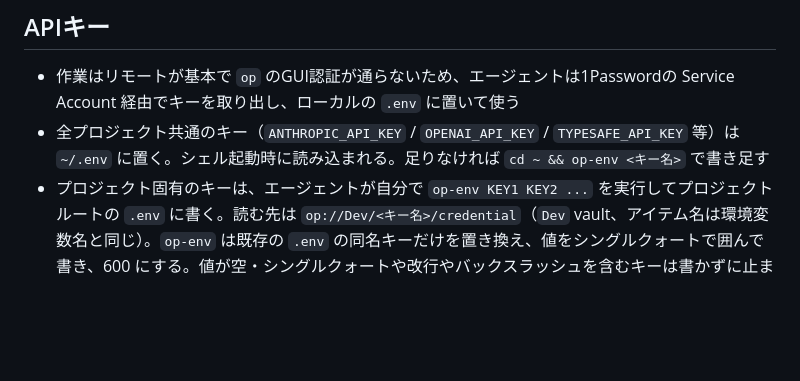
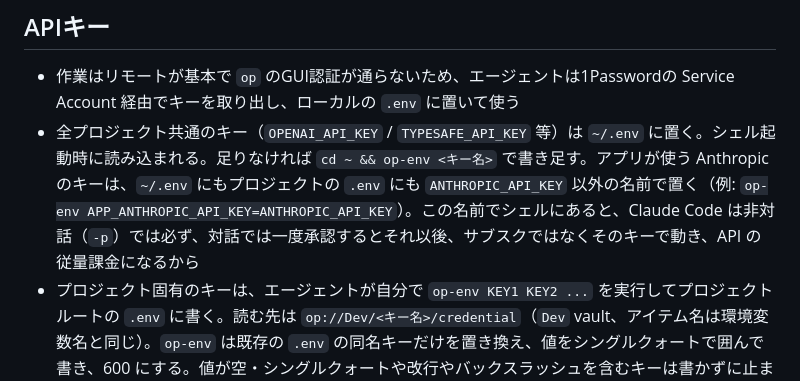
Before and after one commit to sanojimaru/dotfiles, a Markdown page: agents/AGENTS.md, the part around the change. Rendered like a GitHub page; blank space fills up the shorter version.

Commit message:
agents: ANTHROPIC_API_KEY を ~/.env の共通キーから外す (#33)
* agents: ANTHROPIC_API_KEY を ~/.env の共通キーから外し、アプリ用は別名で置くと書く

シェルに ANTHROPIC_API_KEY があると Claude Code がサブスクリプションでなくそのキーで認証し、API の従量課金になるため。

Co-Authored-By: Claude Opus 5.5 <noreply@anthropic.com>

* agents: ANTHROPIC_API_KEY を置かない範囲をプロジェクトの .env まで広げ、対話時の挙動を正確にする

Co-Authored-By: Claude Opus 5.5 <noreply@anthropic.com>

---------

Co-authored-by: Claude Opus 5.5 <noreply@anthropic.com>

```diff
--- a/agents/AGENTS.md
+++ b/agents/AGENTS.md
@@ -22,7 +22,7 @@ Claude Code (`~/.claude/CLAUDE.md`) と Codex (`~/.codex/AGENTS.md`) の両方
 
 ## APIキー
 - 作業はリモートが基本で `op` のGUI認証が通らないため、エージェントは1Passwordの Service Account 経由でキーを取り出し、ローカルの `.env` に置いて使う
-- 全プロジェクト共通のキー（`ANTHROPIC_API_KEY` / `OPENAI_API_KEY` / `TYPESAFE_API_KEY` 等）は `~/.env` に置く。シェル起動時に読み込まれる。足りなければ `cd ~ && op-env <キー名>` で書き足す
+- 全プロジェクト共通のキー（`OPENAI_API_KEY` / `TYPESAFE_API_KEY` 等）は `~/.env` に置く。シェル起動時に読み込まれる。足りなければ `cd ~ && op-env <キー名>` で書き足す。アプリが使う Anthropic のキーは、`~/.env` にもプロジェクトの `.env` にも `ANTHROPIC_API_KEY` 以外の名前で置く（例: `op-env APP_ANTHROPIC_API_KEY=ANTHROPIC_API_KEY`）。この名前でシェルにあると、Claude Code は非対話（`-p`）では必ず、対話では一度承認するとそれ以後、サブスクではなくそのキーで動き、API の従量課金になるから
 - プロジェクト固有のキーは、エージェントが自分で `op-env KEY1 KEY2 ...` を実行してプロジェクトルートの `.env` に書く。読む先は `op://Dev/<キー名>/credential`（`Dev` vault、アイテム名は環境変数名と同じ）。`op-env` は既存の `.env` の同名キーだけを置き換え、値をシングルクォートで囲んで書き、600 にする。値が空・シングルクォートや改行やバックスラッシュを含むキーは書かずに止まる。`.env` がシンボリックリンクならリンク先に書く
 - アイテム名が環境変数名と違うときや、`credential` 以外のフィールド（`username` など）を読むときは `op-env NAME=ITEM/FIELD` と書く（`FIELD` を省くと `credential`）。例: helix-saas の管理画面のログインに使う Google の OAuth クライアントは `op-env IDP_CLIENT_ID=GCP_HELIX_IDP_CLIENT_ID IDP_CLIENT_SECRET=GCP_HELIX_IDP_CLIENT_SECRET`。トークンを読んで `op read` を直接打たない
 - `.env` は `mise.toml` の `[env]` に `_.file = ".env"` を書いて読み込む。zsh・fish はどちらも `mise activate` しているので、プロジェクトに `cd` したシェルには自動で入る。シェルを通さずに起動するコマンドで値が要るときは `mise x -- <コマンド>` で実行する
```
Also changed, not shown: 1 other file.
